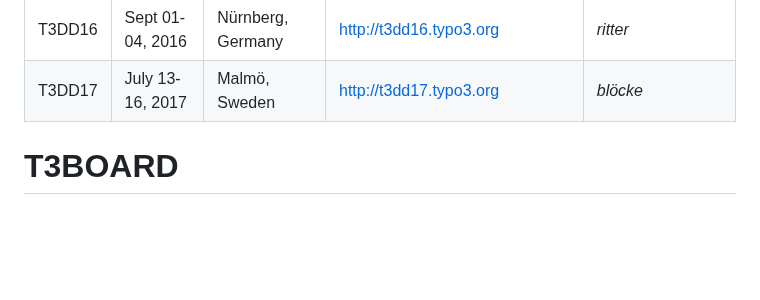
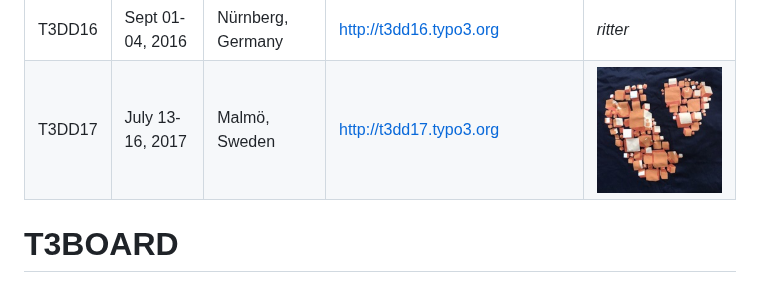
Before and after one commit to etobi/typo3_events, a Markdown page: README.md, the part around the change. Rendered like a GitHub page; pictures changed too: images/t3dd/t3dd17_shirt_front.jpg (added); blank space fills up the shorter version.

Commit message:
add image for t3dd17

```diff
--- a/README.md
+++ b/README.md
@@ -20,7 +20,7 @@ T3DD13 | July 4-7, 2013      | Hamburg, Germany       | http://t3dd13.typo3.org
 T3DD14 | June 19-22 2014     | Eindhoven, Germany     | http://t3dd14.typo3.org | ![image](images/t3dd/t3dd14_shirt_front.png) |
 T3DD15 | July 16-19, 2015    | Nürnberg, Germany      | http://t3dd15.typo3.org | ![image](images/t3dd/t3dd15_shirt_front.jpg) |
 T3DD16 | Sept 01-04, 2016    | Nürnberg, Germany      | http://t3dd16.typo3.org | *ritter* |
-T3DD17 | July 13-16, 2017    | Malmö, Sweden          | http://t3dd17.typo3.org | *blöcke* |
+T3DD17 | July 13-16, 2017    | Malmö, Sweden          | http://t3dd17.typo3.org | ![image](images/t3dd/t3dd17_shirt_front.jpg) |
 
 
 # T3BOARD
```
